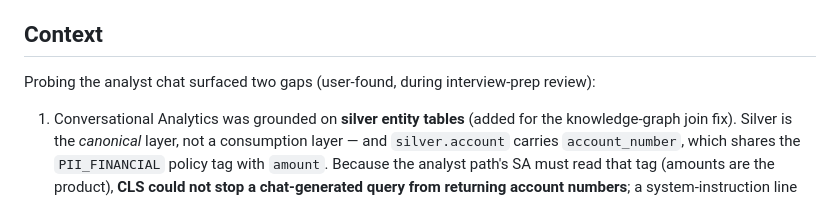
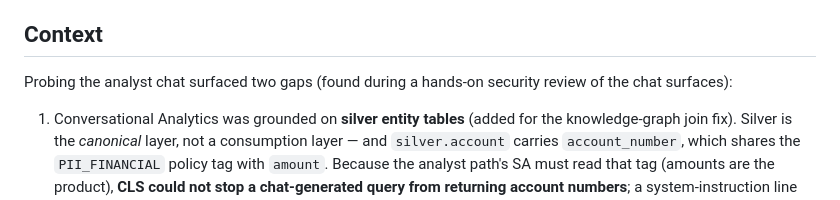
Before and after one commit to jeremydegardeyn/finchat, a Markdown page: docs/adr/0018-analyst-semantic-perimeter.md, the part around the change. Drawn GitHub-style.

```diff
--- a/docs/adr/0018-analyst-semantic-perimeter.md
+++ b/docs/adr/0018-analyst-semantic-perimeter.md
@@ -7,7 +7,7 @@
 
 ## Context
 
-Probing the analyst chat surfaced two gaps (user-found, during interview-prep review):
+Probing the analyst chat surfaced two gaps (found during a hands-on security review of the chat surfaces):
 
 1. Conversational Analytics was grounded on **silver entity tables** (added for the
    knowledge-graph join fix). Silver is the *canonical* layer, not a consumption
```
Also changed, not shown: docs/adr/0016-identity-resolved-personas.md (+1 -1 lines).
